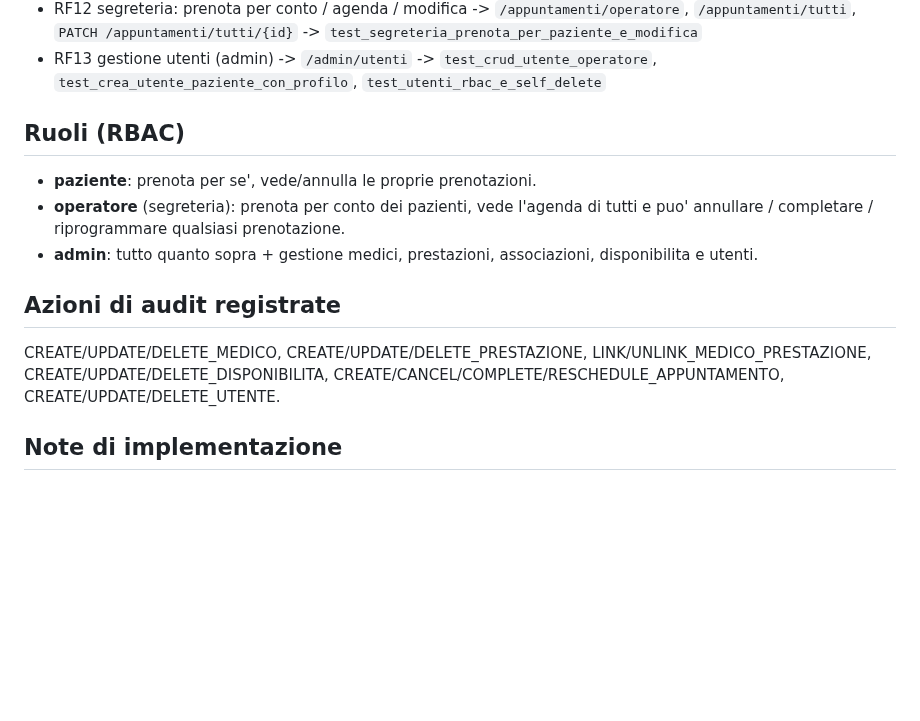
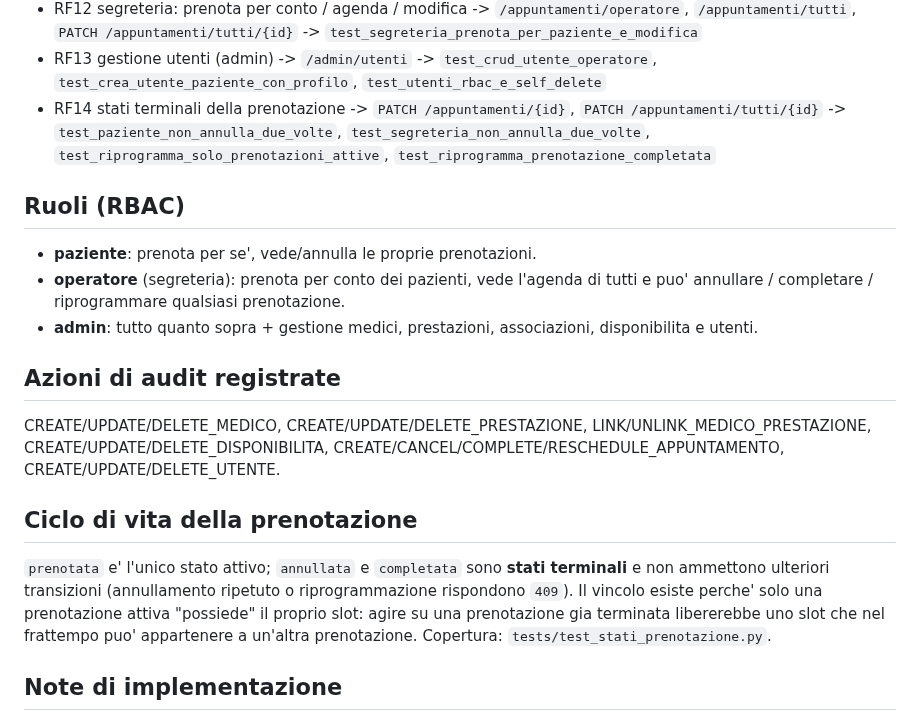
Before and after one commit to giovannicarrino-2802/PW16, a Markdown page: poliambulatorio-prenotazioni/docs/NOTE.md, the part around the change. GitHub-like rendering; blank space fills up the shorter version.

```diff
--- a/poliambulatorio-prenotazioni/docs/NOTE.md
+++ b/poliambulatorio-prenotazioni/docs/NOTE.md
@@ -26,6 +26,7 @@ avvia il back-end e apri http://localhost:8000/docs (oppure /openapi.json).
 - RF11 audit -> `AuditService` -> `test_audit_registra_operazioni_admin`
 - RF12 segreteria: prenota per conto / agenda / modifica -> `/appuntamenti/operatore`, `/appuntamenti/tutti`, `PATCH /appuntamenti/tutti/{id}` -> `test_segreteria_prenota_per_paziente_e_modifica`
 - RF13 gestione utenti (admin) -> `/admin/utenti` -> `test_crud_utente_operatore`, `test_crea_utente_paziente_con_profilo`, `test_utenti_rbac_e_self_delete`
+- RF14 stati terminali della prenotazione -> `PATCH /appuntamenti/{id}`, `PATCH /appuntamenti/tutti/{id}` -> `test_paziente_non_annulla_due_volte`, `test_segreteria_non_annulla_due_volte`, `test_riprogramma_solo_prenotazioni_attive`, `test_riprogramma_prenotazione_completata`
 
 ## Ruoli (RBAC)
 - **paziente**: prenota per se', vede/annulla le proprie prenotazioni.
@@ -39,6 +40,14 @@ CREATE/UPDATE/DELETE_MEDICO, CREATE/UPDATE/DELETE_PRESTAZIONE,
 LINK/UNLINK_MEDICO_PRESTAZIONE, CREATE/UPDATE/DELETE_DISPONIBILITA,
 CREATE/CANCEL/COMPLETE/RESCHEDULE_APPUNTAMENTO, CREATE/UPDATE/DELETE_UTENTE.
 
+## Ciclo di vita della prenotazione
+`prenotata` e' l'unico stato attivo; `annullata` e `completata` sono **stati
+terminali** e non ammettono ulteriori transizioni (annullamento ripetuto o
+riprogrammazione rispondono `409`). Il vincolo esiste perche' solo una
+prenotazione attiva "possiede" il proprio slot: agire su una prenotazione gia
+terminata libererebbe uno slot che nel frattempo puo' appartenere a un'altra
+prenotazione. Copertura: `tests/test_stati_prenotazione.py`.
+
 ## Note di implementazione
 - Le eccezioni di dominio (`services/exceptions.py`) sono mappate a codici HTTP
   centralmente in `main.py` (`404/403/409/400`).
```
